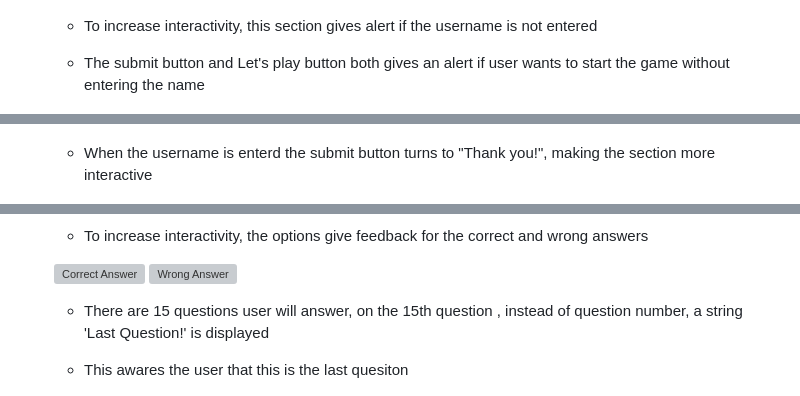
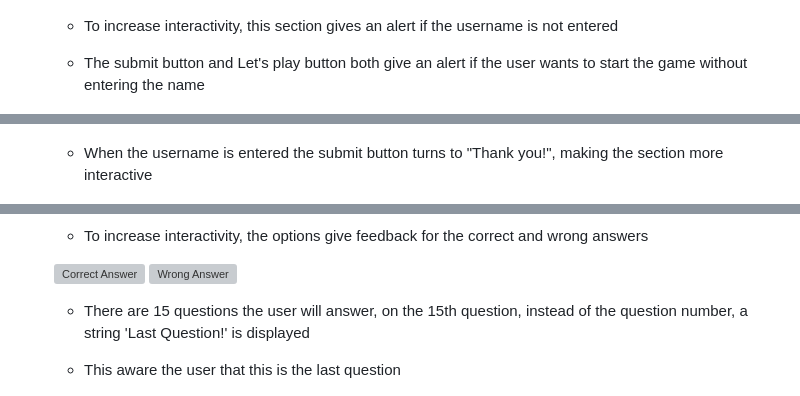
Before and after one commit to Sadaf-Tariq/pp2-kids-challenge, a Markdown page: README.md, 3 parts joined by grey strips. GitHub-like rendering; grey boxes are pictures that could not be loaded.

```diff
--- a/README.md
+++ b/README.md
@@ -28,14 +28,14 @@ Users of this game will be able to easily navigate throughout the game. This gam
 
     ![Header Image](/images/welcome-page.png)
 
-  * To increase interactivity, this section gives alert if the username is not entered
+  * To increase interactivity, this section gives an alert if the username is not entered
 
-  * The submit button and Let's play button both gives an alert if user wants to start the game without entering the name
+  * The submit button and Let's play button both give an alert if the user wants to start the game without entering the name
 
   ![welcome-section-usernameAlert1](/images/username-alert.png)
   ![welcome-section-usernameAlert2](/images/username-alert2.png)
 
-  * When the username is enterd the submit button turns to "Thank you!", making the section more interactive
+  * When the username is entered the submit button turns to "Thank you!", making the section more interactive
 
   ![Username-input](/images/Name-input.png)
 
@@ -69,9 +69,9 @@ Users of this game will be able to easily navigate throughout the game. This gam
   ![Correct Answer](/images/correct-answer.png)
   ![Wrong Answer](/images/wrong-answer.png)
 
-  * There are 15 questions user will answer, on the 15th question , instead of question number, a string 'Last Question!' is displayed
+  * There are 15 questions the user will answer, on the 15th question, instead of the question number, a string 'Last Question!' is displayed
 
-  * This awares the user that this is the last quesiton
+  * This aware the user that this is the last question
 
   ![Last question](/images/last-que.png)
 
```
Also changed, not shown: other parts of README.md (+12 -12 lines).
